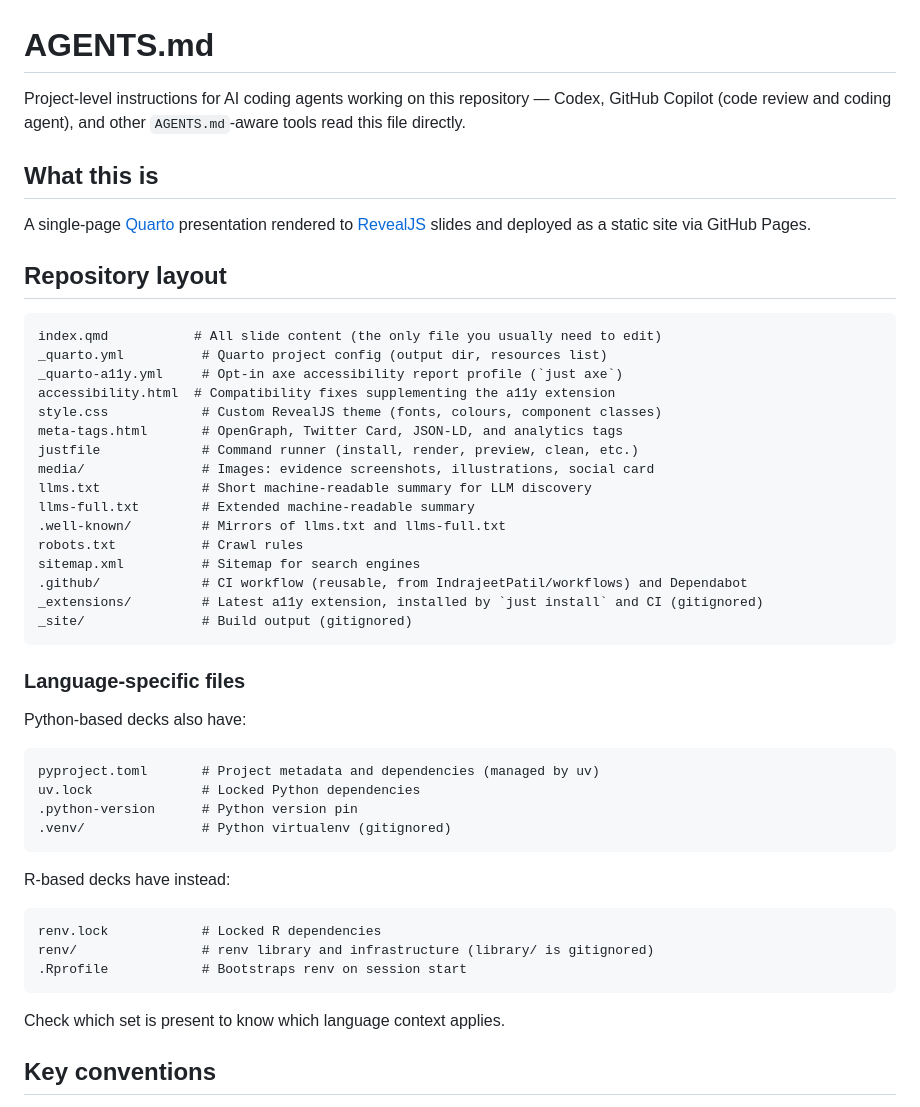
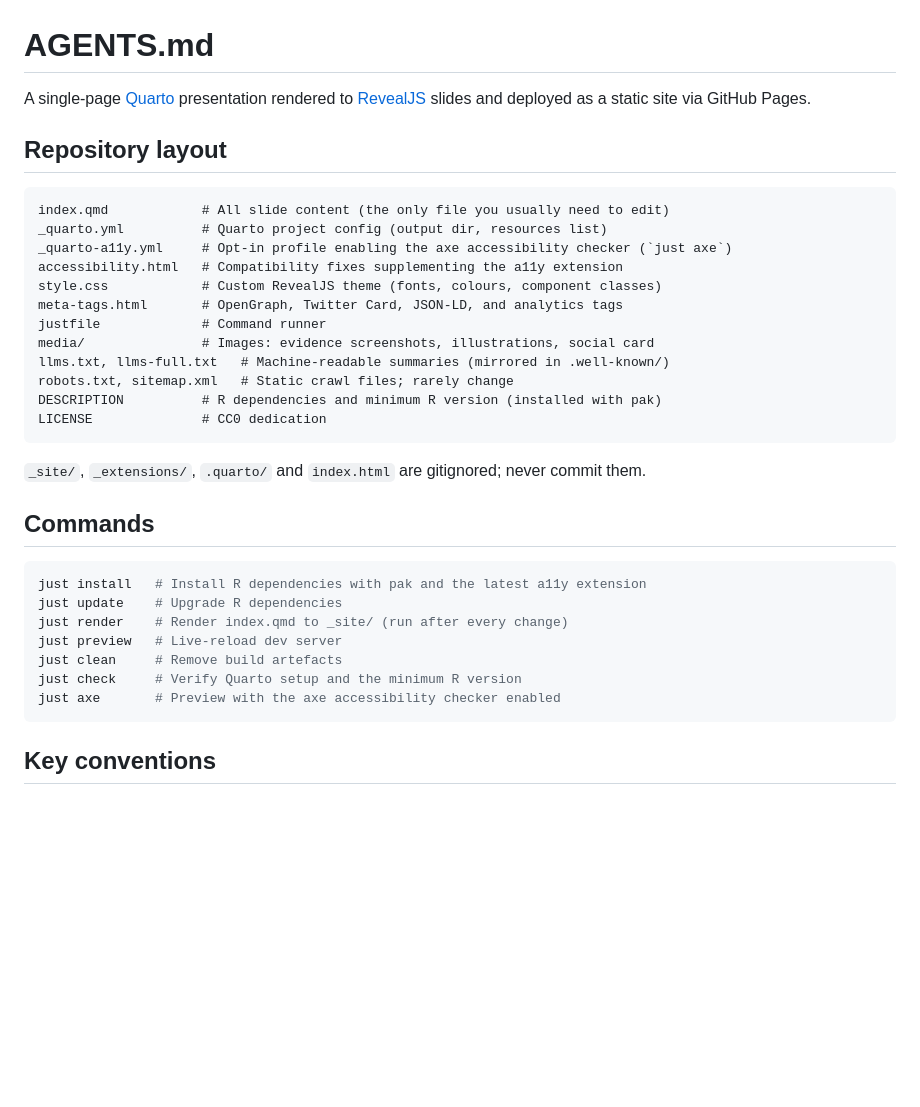
Before and after one commit to IndrajeetPatil/preventive-r-package-care, a Markdown page: AGENTS.md, the part around one of its changes. Drawn GitHub-style; blank space fills up the shorter version.

````diff
--- a/AGENTS.md
+++ b/AGENTS.md
@@ -1,54 +1,40 @@
 # AGENTS.md
 
-Project-level instructions for AI coding agents working on this repository —
-Codex, GitHub Copilot (code review and coding agent), and other
-`AGENTS.md`-aware tools read this file directly.
-
-## What this is
-
-A single-page [Quarto](https://quarto.org/) presentation rendered to [RevealJS](https://revealjs.com/) slides and deployed as a static site via GitHub Pages.
+A single-page [Quarto](https://quarto.org/) presentation rendered to
+[RevealJS](https://revealjs.com/) slides and deployed as a static site via
+GitHub Pages.
 
 ## Repository layout
 
-```
-index.qmd           # All slide content (the only file you usually need to edit)
+```text
+index.qmd            # All slide content (the only file you usually need to edit)
 _quarto.yml          # Quarto project config (output dir, resources list)
-_quarto-a11y.yml     # Opt-in axe accessibility report profile (`just axe`)
-accessibility.html  # Compatibility fixes supplementing the a11y extension
+_quarto-a11y.yml     # Opt-in profile enabling the axe accessibility checker (`just axe`)
+accessibility.html   # Compatibility fixes supplementing the a11y extension
 style.css            # Custom RevealJS theme (fonts, colours, component classes)
 meta-tags.html       # OpenGraph, Twitter Card, JSON-LD, and analytics tags
-justfile             # Command runner (install, render, preview, clean, etc.)
+justfile             # Command runner
 media/               # Images: evidence screenshots, illustrations, social card
-llms.txt             # Short machine-readable summary for LLM discovery
-llms-full.txt        # Extended machine-readable summary
-.well-known/         # Mirrors of llms.txt and llms-full.txt
-robots.txt           # Crawl rules
-sitemap.xml          # Sitemap for search engines
-.github/             # CI workflow (reusable, from IndrajeetPatil/workflows) and Dependabot
-_extensions/         # Latest a11y extension, installed by `just install` and CI (gitignored)
-_site/               # Build output (gitignored)
+llms.txt, llms-full.txt   # Machine-readable summaries (mirrored in .well-known/)
+robots.txt, sitemap.xml   # Static crawl files; rarely change
+DESCRIPTION          # R dependencies and minimum R version (installed with pak)
+LICENSE              # CC0 dedication
 ```
 
-### Language-specific files
+`_site/`, `_extensions/`, `.quarto/` and `index.html` are gitignored; never
+commit them.
 
-Python-based decks also have:
+## Commands
 
+```bash
+just install   # Install R dependencies with pak and the latest a11y extension
+just update    # Upgrade R dependencies
+just render    # Render index.qmd to _site/ (run after every change)
+just preview   # Live-reload dev server
+just clean     # Remove build artefacts
+just check     # Verify Quarto setup and the minimum R version
+just axe       # Preview with the axe accessibility checker enabled
 ```
-pyproject.toml       # Project metadata and dependencies (managed by uv)
-uv.lock              # Locked Python dependencies
-.python-version      # Python version pin
-.venv/               # Python virtualenv (gitignored)
-```
-
-R-based decks have instead:
-
-```
-renv.lock            # Locked R dependencies
-renv/                # renv library and infrastructure (library/ is gitignored)
-.Rprofile            # Bootstraps renv on session start
-```
-
-Check which set is present to know which language context applies.
 
 ## Key conventions
 
````
Also changed, not shown: other parts of AGENTS.md (+80 -87 lines), 1 other file.
